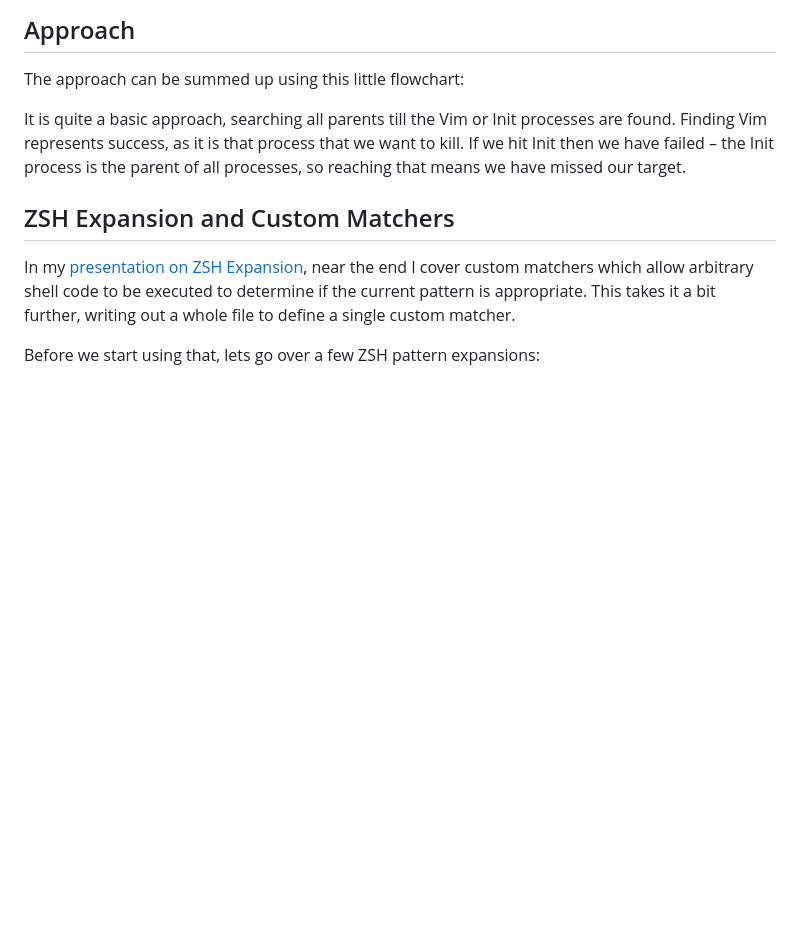
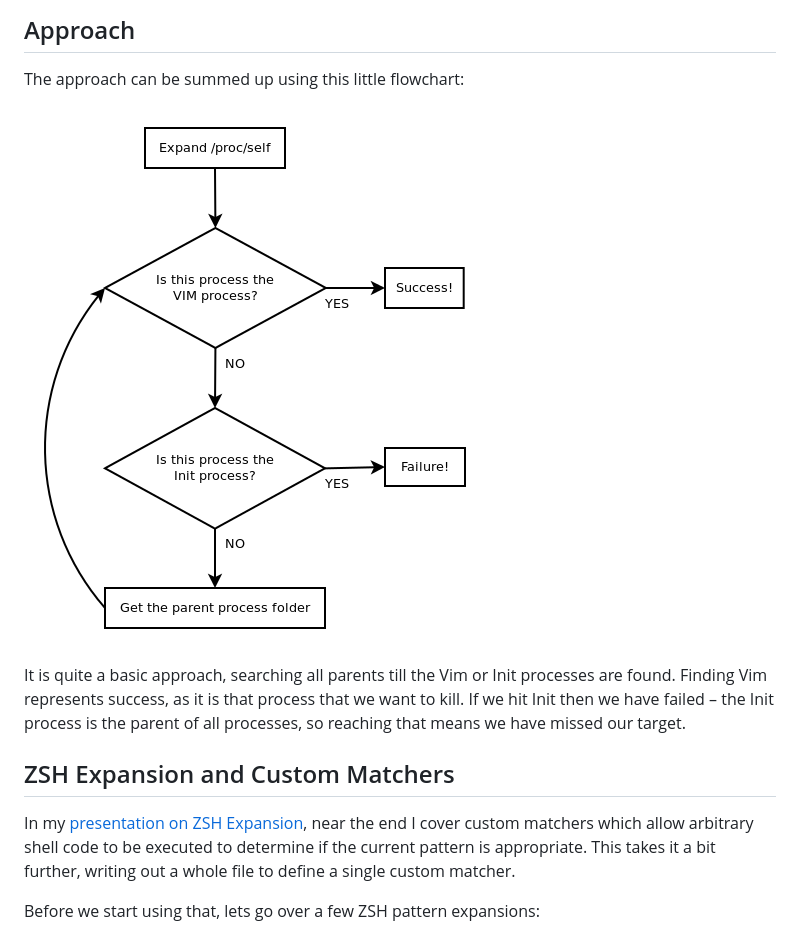
Before and after one commit to semantico/labs, a Markdown page: articles/_posts/2013-04-26-how-to-quit-vim.md, the part around the change. GitHub-like rendering; pictures changed too: img/flow.png (added); blank space fills up the shorter version.

Commit message:
Add flowchart for :quit vim article

```diff
--- a/articles/_posts/2013-04-26-how-to-quit-vim.md
+++ b/articles/_posts/2013-04-26-how-to-quit-vim.md
@@ -52,7 +52,7 @@ It should produce something like `/bin/zsh`.
 
 The approach can be summed up using this little flowchart:
 
-
+![Process Search](/img/flow.png)
 
 It is quite a basic approach, searching all parents till the Vim or Init processes are found. Finding Vim represents success, as it is that process that we want to kill. If we hit Init then we have failed – the Init process is the parent of all processes, so reaching that means we have missed our target.
 
```
